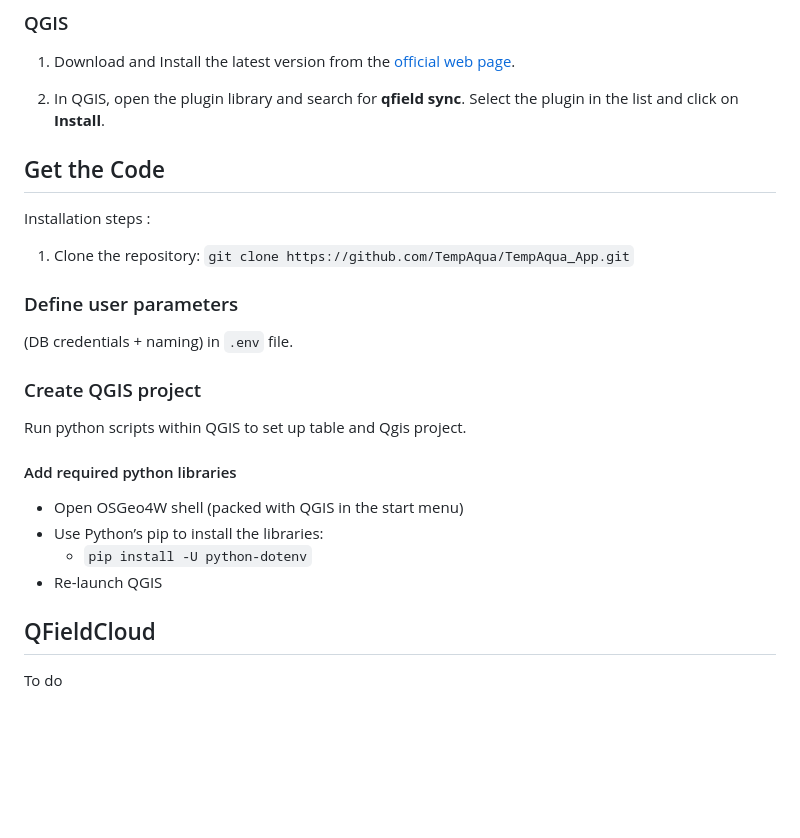
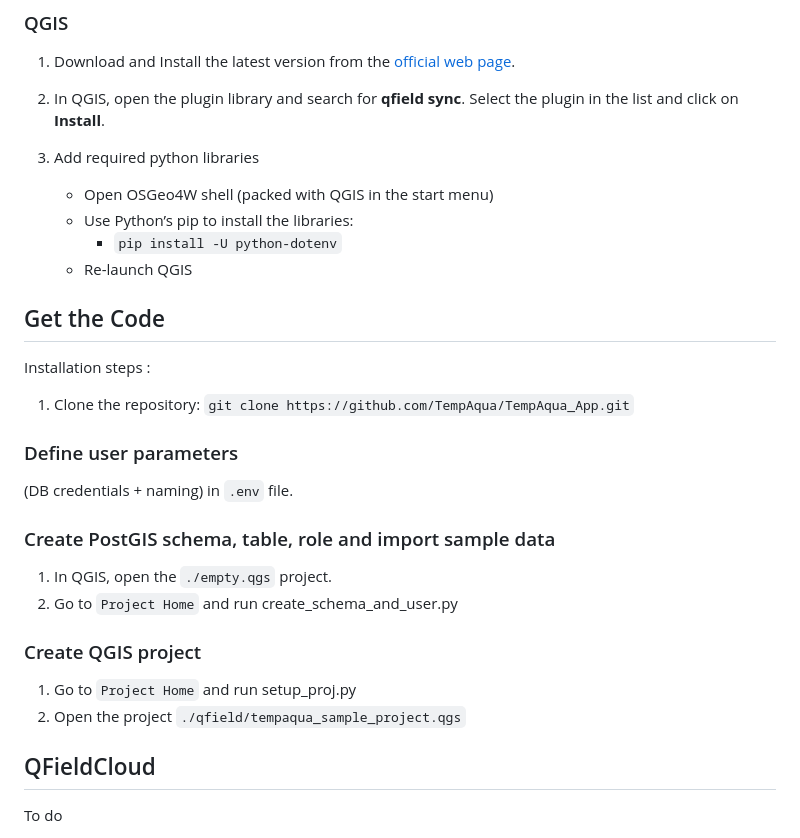
Before and after one commit to TempAqua/TempAqua_App, a Markdown page: README.md, the part around the change. Rendered like a GitHub page; blank space fills up the shorter version.

Commit message:
docs(readme): add steps to create db and prj

```diff
--- a/README.md
+++ b/README.md
@@ -80,6 +80,12 @@ You can deploy the dockerised PostgreSQL from the related project [TempAqua_DB](
 2. In QGIS, open the plugin library and search for **qfield sync**. Select
    the plugin in the list and click on **Install**.
 
+3. Add required python libraries
+   - Open OSGeo4W shell (packed with QGIS in the start menu)
+   - Use Python’s pip to install the libraries:
+     - `pip install -U python-dotenv`
+   - Re-launch QGIS
+
 
 
 ## Get the Code
@@ -88,24 +94,18 @@ Installation steps :
 
 1. Clone the repository: `git clone https://github.com/TempAqua/TempAqua_App.git`
 
-
-
 ### Define user parameters
 
 (DB credentials + naming) in `.env` file.
 
-
+### Create PostGIS schema, table, role and import sample data
+1. In QGIS, open the `./empty.qgs` project.
+2. Go to `Project Home` and run create_schema_and_user.py
 
 ### Create QGIS project
 
-Run python scripts within QGIS to set up table and Qgis project.
-
-#### Add required python libraries
-   - Open OSGeo4W shell (packed with QGIS in the start menu)
-   - Use Python’s pip to install the libraries:
-     - `pip install -U python-dotenv`
-   - Re-launch QGIS
-
+1. Go to `Project Home` and run setup_proj.py
+2. Open the project `./qfield/tempaqua_sample_project.qgs`
 
 ## QFieldCloud
 
```
